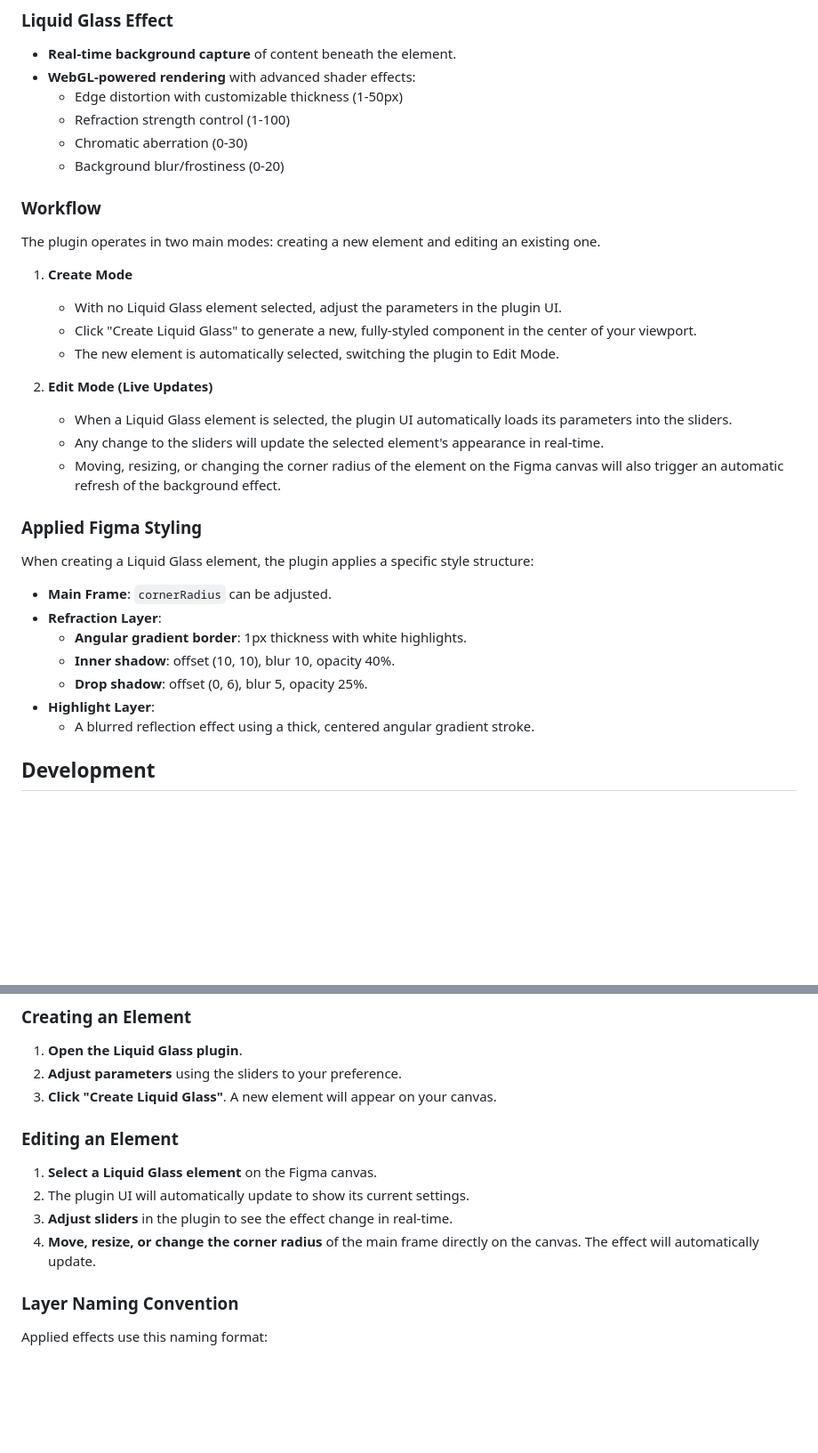
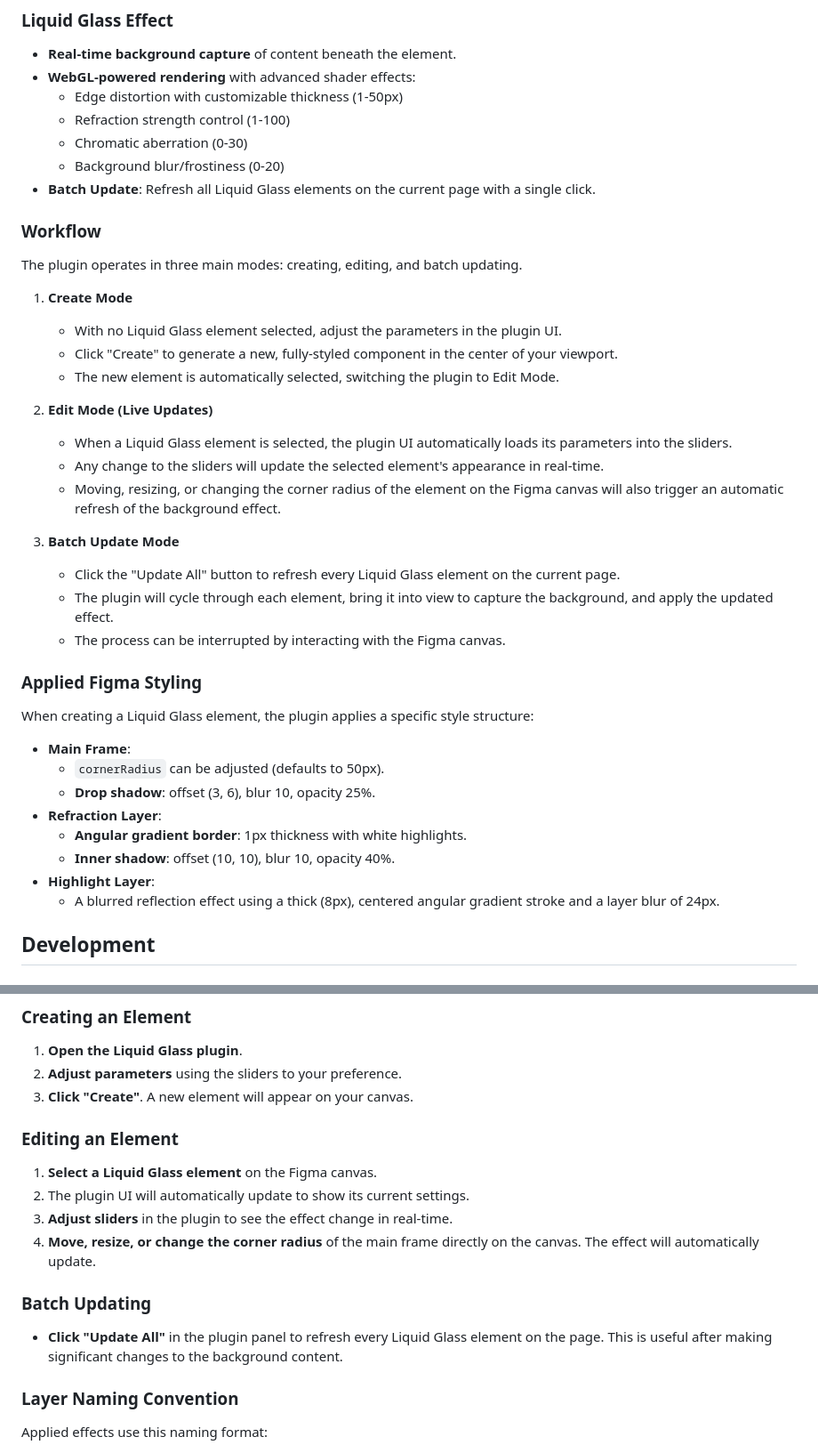
Before and after one commit to prabinpebam/figma-liquid-glass, a Markdown page: README.md, 2 parts joined by grey strips. Shown: that part at 89% size. GitHub-like rendering; blank space fills up the shorter version.

```diff
--- a/README.md
+++ b/README.md
@@ -41,13 +41,14 @@
   - Refraction strength control (1-100)
   - Chromatic aberration (0-30)
   - Background blur/frostiness (0-20)
+- **Batch Update**: Refresh all Liquid Glass elements on the current page with a single click.
 
 ### Workflow
-The plugin operates in two main modes: creating a new element and editing an existing one.
+The plugin operates in three main modes: creating, editing, and batch updating.
 
 1. **Create Mode**
    - With no Liquid Glass element selected, adjust the parameters in the plugin UI.
-   - Click "Create Liquid Glass" to generate a new, fully-styled component in the center of your viewport.
+   - Click "Create" to generate a new, fully-styled component in the center of your viewport.
    - The new element is automatically selected, switching the plugin to Edit Mode.
 
 2. **Edit Mode (Live Updates)**
@@ -55,15 +56,21 @@ The plugin operates in two main modes: creating a new element and editing an exi
    - Any change to the sliders will update the selected element's appearance in real-time.
    - Moving, resizing, or changing the corner radius of the element on the Figma canvas will also trigger an automatic refresh of the background effect.
 
+3. **Batch Update Mode**
+   - Click the "Update All" button to refresh every Liquid Glass element on the current page.
+   - The plugin will cycle through each element, bring it into view to capture the background, and apply the updated effect.
+   - The process can be interrupted by interacting with the Figma canvas.
+
 ### Applied Figma Styling
 When creating a Liquid Glass element, the plugin applies a specific style structure:
-- **Main Frame**: `cornerRadius` can be adjusted.
+- **Main Frame**:
+  - `cornerRadius` can be adjusted (defaults to 50px).
+  - **Drop shadow**: offset (3, 6), blur 10, opacity 25%.
 - **Refraction Layer**:
   - **Angular gradient border**: 1px thickness with white highlights.
   - **Inner shadow**: offset (10, 10), blur 10, opacity 40%.
-  - **Drop shadow**: offset (0, 6), blur 5, opacity 25%.
 - **Highlight Layer**:
-  - A blurred reflection effect using a thick, centered angular gradient stroke.
+  - A blurred reflection effect using a thick (8px), centered angular gradient stroke and a layer blur of 24px.
 
 ## Development
 
@@ -96,13 +103,16 @@ liquid-glass/
 ### Creating an Element
 1. **Open the Liquid Glass plugin**.
 2. **Adjust parameters** using the sliders to your preference.
-3. **Click "Create Liquid Glass"**. A new element will appear on your canvas.
+3. **Click "Create"**. A new element will appear on your canvas.
 
 ### Editing an Element
 1. **Select a Liquid Glass element** on the Figma canvas.
 2. The plugin UI will automatically update to show its current settings.
 3. **Adjust sliders** in the plugin to see the effect change in real-time.
 4. **Move, resize, or change the corner radius** of the main frame directly on the canvas. The effect will automatically update.
+
+### Batch Updating
+- **Click "Update All"** in the plugin panel to refresh every Liquid Glass element on the page. This is useful after making significant changes to the background content.
 
 ### Layer Naming Convention
 Applied effects use this naming format:
```
Also changed, not shown: assets/liquid-glass-logo.png (added), assets/liquid-glass-panel.png (added), 2 other files.
